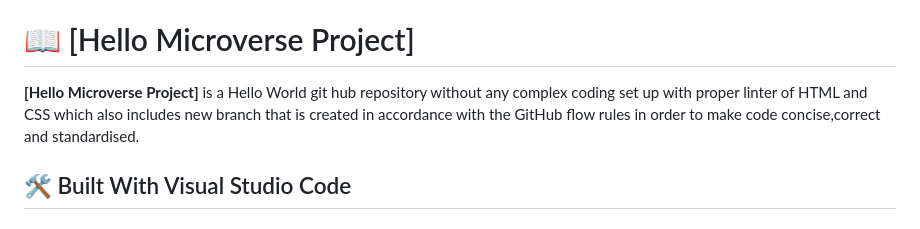
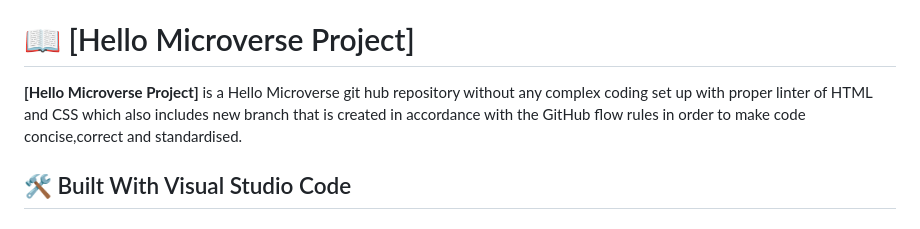
Before and after one commit to harshi0102/HelloMicroverseProject, a Markdown page: README.md, the part around the change. Rendered like a GitHub page.

```diff
--- a/README.md
+++ b/README.md
@@ -52,7 +52,7 @@ After you're finished please remove all the comments and instructions!
 
 # 📖 [Hello Microverse Project] <a name="about-project"></a>
 
-**[Hello Microverse Project]** is a Hello World git hub repository without any complex coding set up with proper linter of  HTML and CSS which also includes new branch that is created in accordance with the GitHub flow rules in order to make code concise,correct and standardised.
+**[Hello Microverse Project]** is a Hello Microverse git hub repository without any complex coding set up with proper linter of  HTML and CSS which also includes new branch that is created in accordance with the GitHub flow rules in order to make code concise,correct and standardised.
 
 ## 🛠 Built With Visual Studio Code<a name="built-with"></a>
 
```
